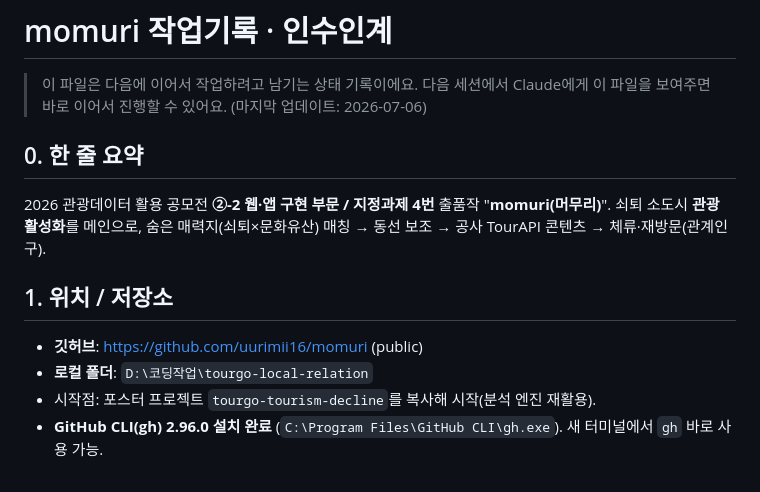
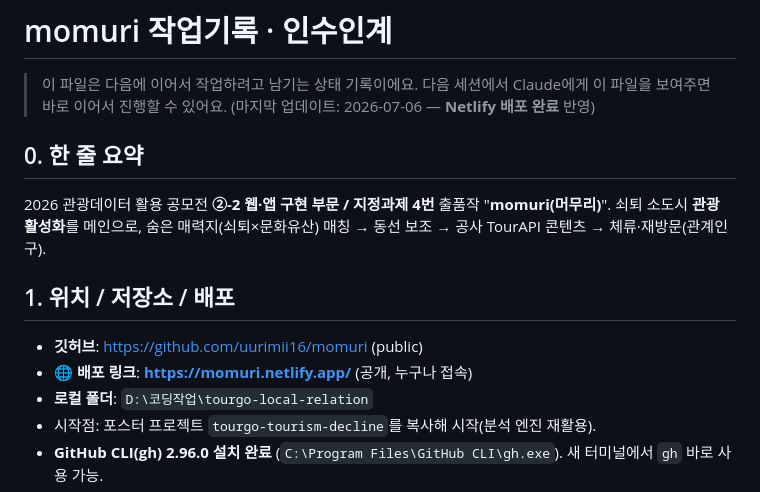
Before and after one commit to uurimii16/momuri, a Markdown page: 작업기록_인수인계.md, the part around one of its changes. Drawn GitHub-style.

```diff
--- a/작업기록_인수인계.md
+++ b/작업기록_인수인계.md
@@ -2,14 +2,15 @@
 
 > 이 파일은 다음에 이어서 작업하려고 남기는 상태 기록이에요.
 > 다음 세션에서 Claude에게 이 파일을 보여주면 바로 이어서 진행할 수 있어요.
-> (마지막 업데이트: 2026-07-06)
+> (마지막 업데이트: 2026-07-06 — **Netlify 배포 완료** 반영)
 
 ## 0. 한 줄 요약
 2026 관광데이터 활용 공모전 **②-2 웹·앱 구현 부문 / 지정과제 4번** 출품작 "**momuri(머무리)**".
 쇠퇴 소도시 **관광 활성화**를 메인으로, 숨은 매력지(쇠퇴×문화유산) 매칭 → 동선 보조 → 공사 TourAPI 콘텐츠 → 체류·재방문(관계인구).
 
-## 1. 위치 / 저장소
+## 1. 위치 / 저장소 / 배포
 - **깃허브**: https://github.com/uurimii16/momuri (public)
+- **🌐 배포 링크**: **https://momuri.netlify.app/** (공개, 누구나 접속)
 - **로컬 폴더**: `D:\코딩작업\tourgo-local-relation`
 - 시작점: 포스터 프로젝트 `tourgo-tourism-decline`를 복사해 시작(분석 엔진 재활용).
 - **GitHub CLI(gh) 2.96.0 설치 완료** (`C:\Program Files\GitHub CLI\gh.exe`). 새 터미널에서 `gh` 바로 사용 가능.
```
Also changed, not shown: other parts of 작업기록_인수인계.md (+42 -22 lines).
